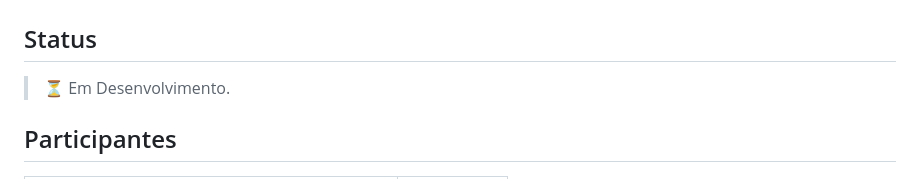
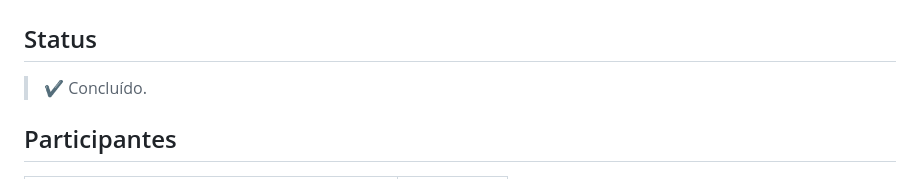
Before and after one commit to antonioVitor04/S4-Poliedro-Sistema-Para-Professores, a Markdown page: README.md, the part around the change. GitHub-like rendering.

```diff
--- a/README.md
+++ b/README.md
@@ -9,7 +9,7 @@
 
 <!--STATUS-->
 ## Status
-> ⏳ Em Desenvolvimento.
+> ✔ Concluído.
 
 
 <!--FUNCIONALIDADES-->
```
